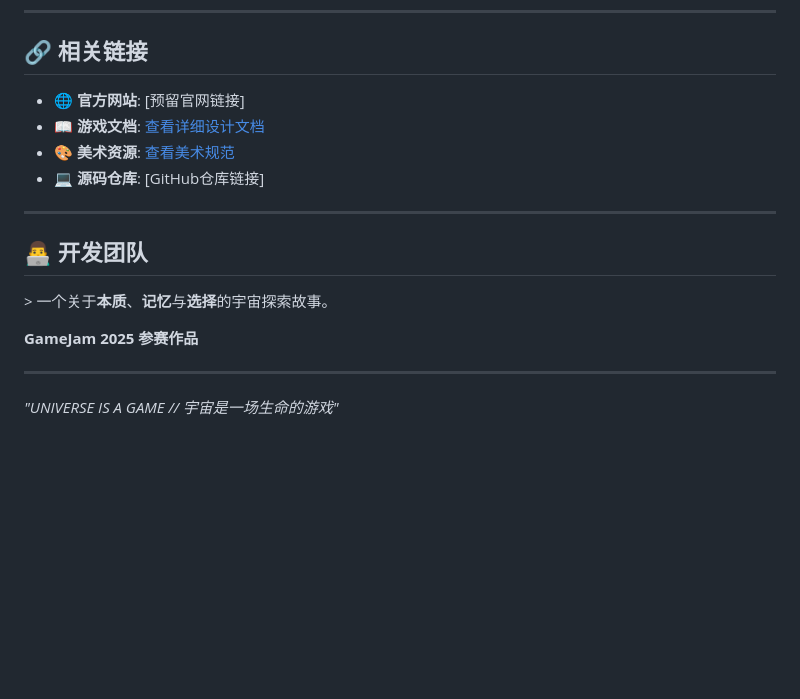
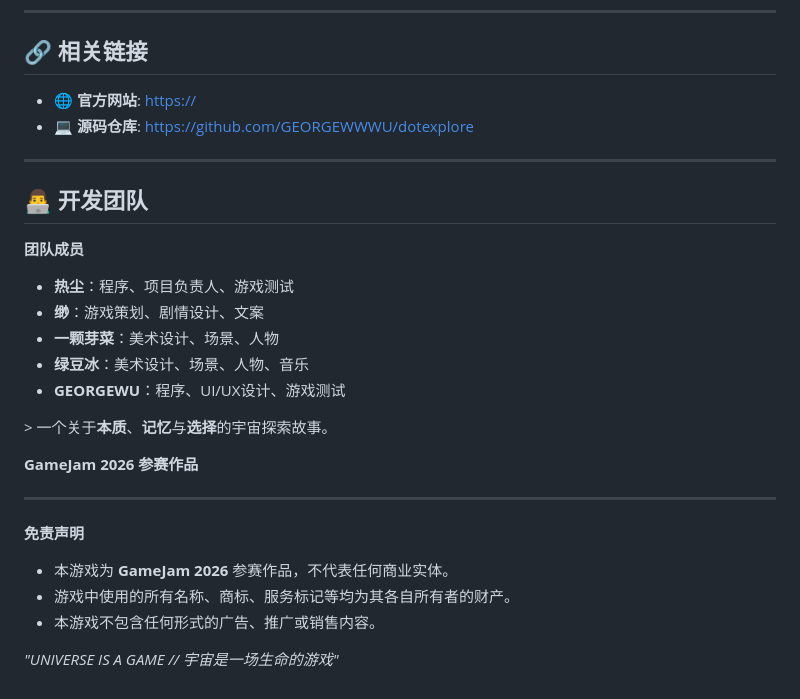
Before and after one commit to GEORGEWWWU/dotexplore, a Markdown page: README.md, the part around the change. Rendered like a GitHub page; blank space fills up the shorter version.

```diff
--- a/README.md
+++ b/README.md
@@ -116,19 +116,31 @@
 
 ## 🔗 相关链接
 
-- 🌐 **官方网站**: [预留官网链接]
-- 📖 **游戏文档**: [查看详细设计文档](./docs)
-- 🎨 **美术资源**: [查看美术规范](./assets)
-- 💻 **源码仓库**: [GitHub仓库链接]
+- 🌐 **官方网站**: [https://](https://)
+- 💻 **源码仓库**: [https://github.com/GEORGEWWWU/dotexplore](https://github.com/GEORGEWWWU/dotexplore)
 
 ---
 
 ## 👨‍💻 开发团队
 
+**团队成员**
+
+- **热尘**：程序、项目负责人、游戏测试
+- **缈**：游戏策划、剧情设计、文案
+- **一颗芽菜**：美术设计、场景、人物
+- **绿豆冰**：美术设计、场景、人物、音乐
+- **GEORGEWU**：程序、UI/UX设计、游戏测试
+
 &gt; 一个关于**本质**、**记忆**与**选择**的宇宙探索故事。
 
-**GameJam 2025 参赛作品**
+**GameJam 2026 参赛作品**
 
 ---
 
+**免责声明**
+
+- 本游戏为 **GameJam 2026** 参赛作品，不代表任何商业实体。
+- 游戏中使用的所有名称、商标、服务标记等均为其各自所有者的财产。
+- 本游戏不包含任何形式的广告、推广或销售内容。
+
 *"UNIVERSE IS A GAME // 宇宙是一场生命的游戏"*
```
